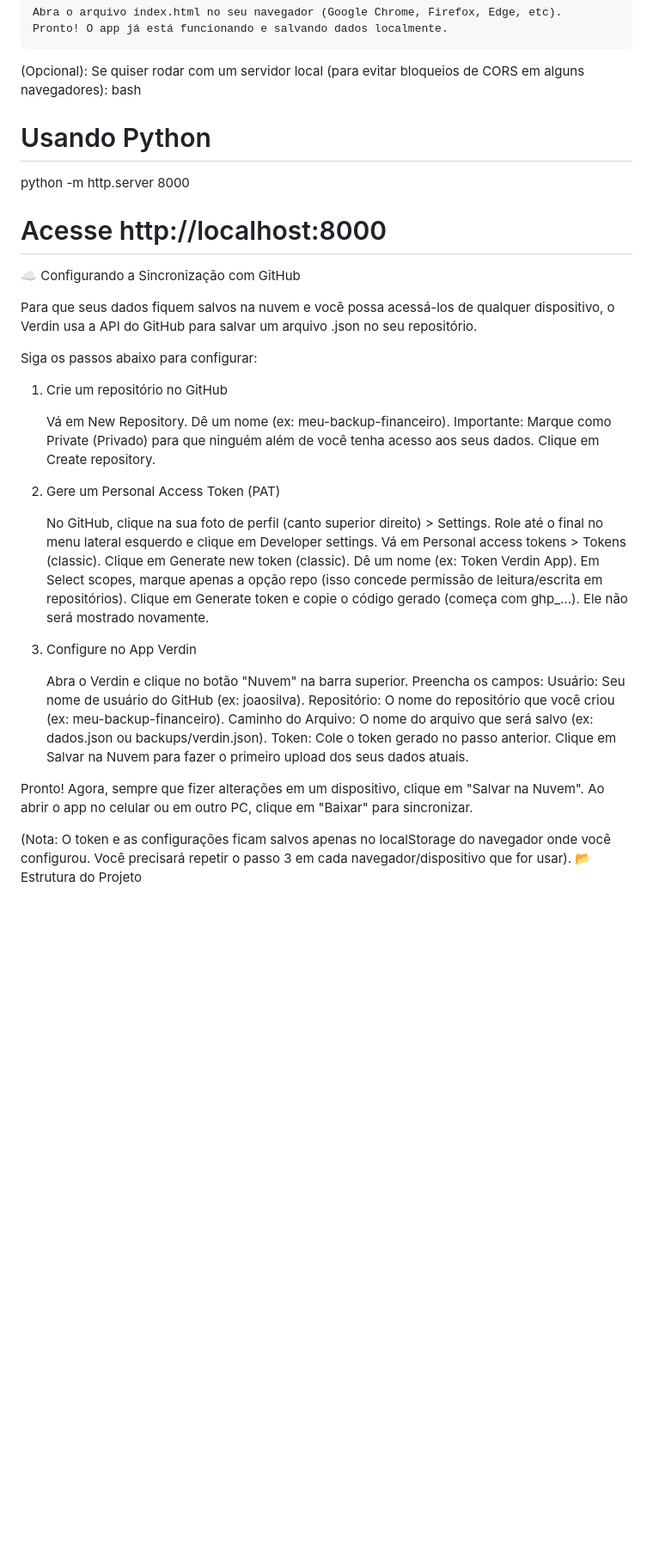
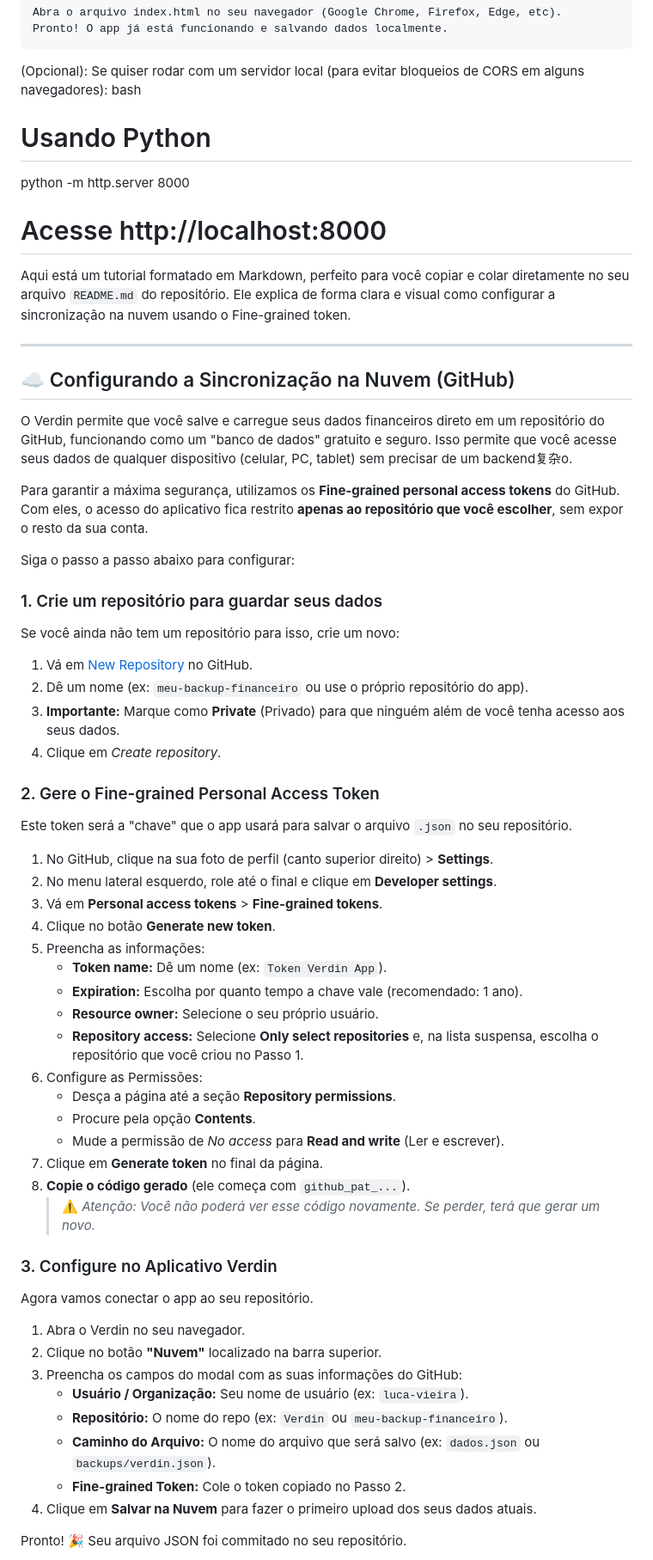
Before and after one commit to Luca-Vieira/Verdin, a Markdown page: README.md, the part around one of its changes. Shown at 86% size. Rendered like a GitHub page; blank space fills up the shorter version.

Commit message:
Enhance README with GitHub sync instructionsfix
Updated the README to include detailed instructions for setting up cloud synchronization with GitHub using Fine-grained personal access tokens. Added sections on creating a repository, generating tokens, and configuring the Verdin app.

```diff
--- a/README.md
+++ b/README.md
@@ -49,47 +49,61 @@ Como é um arquivo único, você pode simplesmente baixar o index.html e abri-lo
 (Opcional): Se quiser rodar com um servidor local (para evitar bloqueios de CORS em alguns navegadores):
 bash
 
-
-
-
 # Usando Python
 python -m http.server 8000
 # Acesse http://localhost:8000
 
 
-☁️ Configurando a Sincronização com GitHub
+Aqui está um tutorial formatado em Markdown, perfeito para você copiar e colar diretamente no seu arquivo `README.md` do repositório. Ele explica de forma clara e visual como configurar a sincronização na nuvem usando o Fine-grained token.
 
-Para que seus dados fiquem salvos na nuvem e você possa acessá-los de qualquer dispositivo, o Verdin usa a API do GitHub para salvar um arquivo .json no seu repositório.
+***
 
-Siga os passos abaixo para configurar:
-1. Crie um repositório no GitHub
+## ☁️ Configurando a Sincronização na Nuvem (GitHub)
 
-     Vá em New Repository.
-     Dê um nome (ex: meu-backup-financeiro).
-     Importante: Marque como Private (Privado) para que ninguém além de você tenha acesso aos seus dados.
-     Clique em Create repository.
+O Verdin permite que você salve e carregue seus dados financeiros direto em um repositório do GitHub, funcionando como um "banco de dados" gratuito e seguro. Isso permite que você acesse seus dados de qualquer dispositivo (celular, PC, tablet) sem precisar de um backend复杂o.
 
-2. Gere um Personal Access Token (PAT)
+Para garantir a máxima segurança, utilizamos os **Fine-grained personal access tokens** do GitHub. Com eles, o acesso do aplicativo fica restrito **apenas ao repositório que você escolher**, sem expor o resto da sua conta.
 
-     No GitHub, clique na sua foto de perfil (canto superior direito) > Settings.
-     Role até o final no menu lateral esquerdo e clique em Developer settings.
-     Vá em Personal access tokens > Tokens (classic).
-     Clique em Generate new token (classic).
-     Dê um nome (ex: Token Verdin App).
-     Em Select scopes, marque apenas a opção repo (isso concede permissão de leitura/escrita em repositórios).
-     Clique em Generate token e copie o código gerado (começa com ghp_...). Ele não será mostrado novamente.
+Siga o passo a passo abaixo para configurar:
 
-3. Configure no App Verdin
+### 1. Crie um repositório para guardar seus dados
+Se você ainda não tem um repositório para isso, crie um novo:
+1. Vá em [New Repository](https://github.com/new) no GitHub.
+2. Dê um nome (ex: `meu-backup-financeiro` ou use o próprio repositório do app).
+3. **Importante:** Marque como **Private** (Privado) para que ninguém além de você tenha acesso aos seus dados.
+4. Clique em *Create repository*.
 
-     Abra o Verdin e clique no botão "Nuvem" na barra superior.
-     Preencha os campos:
-         Usuário: Seu nome de usuário do GitHub (ex: joaosilva).
-         Repositório: O nome do repositório que você criou (ex: meu-backup-financeiro).
-         Caminho do Arquivo: O nome do arquivo que será salvo (ex: dados.json ou backups/verdin.json).
-         Token: Cole o token gerado no passo anterior.
-     Clique em Salvar na Nuvem para fazer o primeiro upload dos seus dados atuais.
+### 2. Gere o Fine-grained Personal Access Token
+Este token será a "chave" que o app usará para salvar o arquivo `.json` no seu repositório.
 
-Pronto! Agora, sempre que fizer alterações em um dispositivo, clique em "Salvar na Nuvem". Ao abrir o app no celular ou em outro PC, clique em "Baixar" para sincronizar.
+1. No GitHub, clique na sua foto de perfil (canto superior direito) > **Settings**.
+2. No menu lateral esquerdo, role até o final e clique em **Developer settings**.
+3. Vá em **Personal access tokens** > **Fine-grained tokens**.
+4. Clique no botão **Generate new token**.
+5. Preencha as informações:
+   - **Token name:** Dê um nome (ex: `Token Verdin App`).
+   - **Expiration:** Escolha por quanto tempo a chave vale (recomendado: 1 ano).
+   - **Resource owner:** Selecione o seu próprio usuário.
+   - **Repository access:** Selecione **Only select repositories** e, na lista suspensa, escolha o repositório que você criou no Passo 1.
+6. Configure as Permissões:
+   - Desça a página até a seção **Repository permissions**.
+   - Procure pela opção **Contents**.
+   - Mude a permissão de *No access* para **Read and write** (Ler e escrever).
+7. Clique em **Generate token** no final da página.
+8. **Copie o código gerado** (ele começa com `github_pat_...`).
+   > ⚠️ *Atenção: Você não poderá ver esse código novamente. Se perder, terá que gerar um novo.*
 
-(Nota: O token e as configurações ficam salvos apenas no localStorage do navegador onde você configurou. Você precisará repetir o passo 3 em cada navegador/dispositivo que for usar).
-📂 Estrutura do Projeto
+### 3. Configure no Aplicativo Verdin
+Agora vamos conectar o app ao seu repositório.
+
+1. Abra o Verdin no seu navegador.
+2. Clique no botão **"Nuvem"** localizado na barra superior.
+3. Preencha os campos do modal com as suas informações do GitHub:
+   - **Usuário / Organização:** Seu nome de usuário (ex: `luca-vieira`).
+   - **Repositório:** O nome do repo (ex: `Verdin` ou `meu-backup-financeiro`).
+   - **Caminho do Arquivo:** O nome do arquivo que será salvo (ex: `dados.json` ou `backups/verdin.json`).
+   - **Fine-grained Token:** Cole o token copiado no Passo 2.
+4. Clique em **Salvar na Nuvem** para fazer o primeiro upload dos seus dados atuais.
+
+Pronto! 🎉 Seu arquivo JSON foi commitado no seu repositório.
+
```
Also changed, not shown: other parts of README.md (+5 -0 lines).
